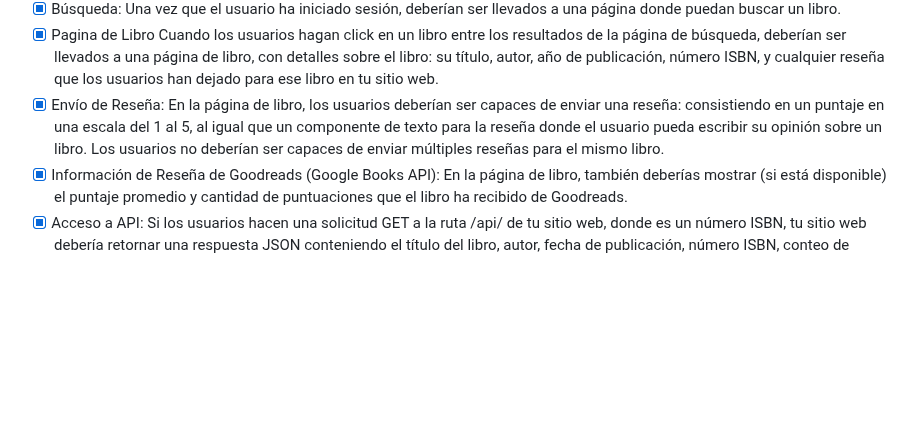
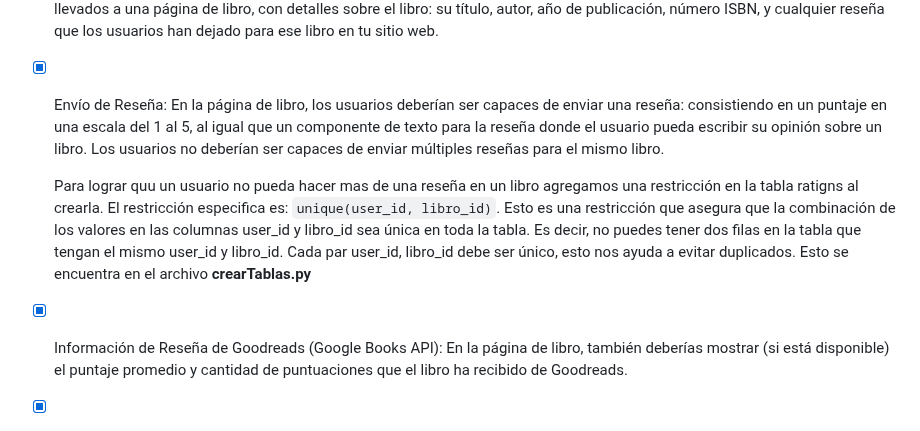
Before and after one commit to jerryespi13/cs50w-project1, a Markdown page: README.md, the part around the change. Drawn GitHub-style; blank space fills up the shorter version.

Commit message:
añdiendo explicacion de la restriccion unique para que un usuario no pueda dejar más de una reseña en un libro

```diff
--- a/README.md
+++ b/README.md
@@ -22,6 +22,8 @@
 - [x] Búsqueda: Una vez que el usuario ha iniciado sesión, deberían ser llevados a una página donde puedan buscar un libro.
 - [x] Pagina de Libro Cuando los usuarios hagan click en un libro entre los resultados de la página de búsqueda, deberían ser llevados a una página de libro, con detalles sobre el libro: su título, autor, año de publicación, número ISBN, y cualquier reseña que los usuarios han dejado para ese libro en tu sitio web.
 - [x] Envío de Reseña: En la página de libro, los usuarios deberían ser capaces de enviar una reseña: consistiendo en un puntaje en una escala del 1 al 5, al igual que un componente de texto para la reseña donde el usuario pueda escribir su opinión sobre un libro. Los usuarios no deberían ser capaces de enviar múltiples reseñas para el mismo libro.
+
+    Para lograr quu un usuario no pueda hacer mas de una reseña en un libro agregamos una restricción en la tabla ratigns al crearla. El restricción especifica es: `unique(user_id, libro_id)`. Esto es una restricción que asegura que la combinación de los valores en las columnas user_id y libro_id sea única en toda la tabla. Es decir, no puedes tener dos filas en la tabla que tengan el mismo user_id y libro_id. Cada par user_id, libro_id debe ser único, esto nos ayuda a evitar duplicados. Esto se encuentra en el archivo **crearTablas.py**
 - [x] Información de Reseña de Goodreads (Google Books API): En la página de libro, también deberías mostrar (si está disponible) el puntaje promedio y cantidad de puntuaciones que el libro ha recibido de Goodreads.
 - [x] Acceso a API: Si los usuarios hacen una solicitud GET a la ruta /api/ de tu sitio web, donde es un número ISBN, tu sitio web debería retornar una respuesta JSON conteniendo el título del libro, autor, fecha de publicación, número ISBN, conteo de reseñas, y puntaje promedio. El JSON resultante debería seguir el siguiente formato:
 >
```
